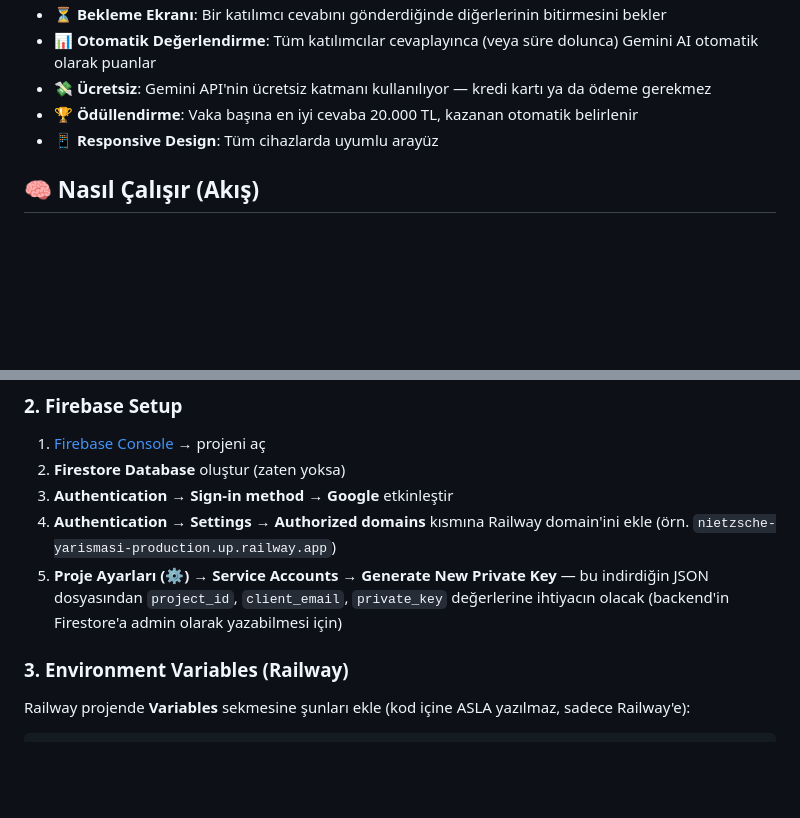
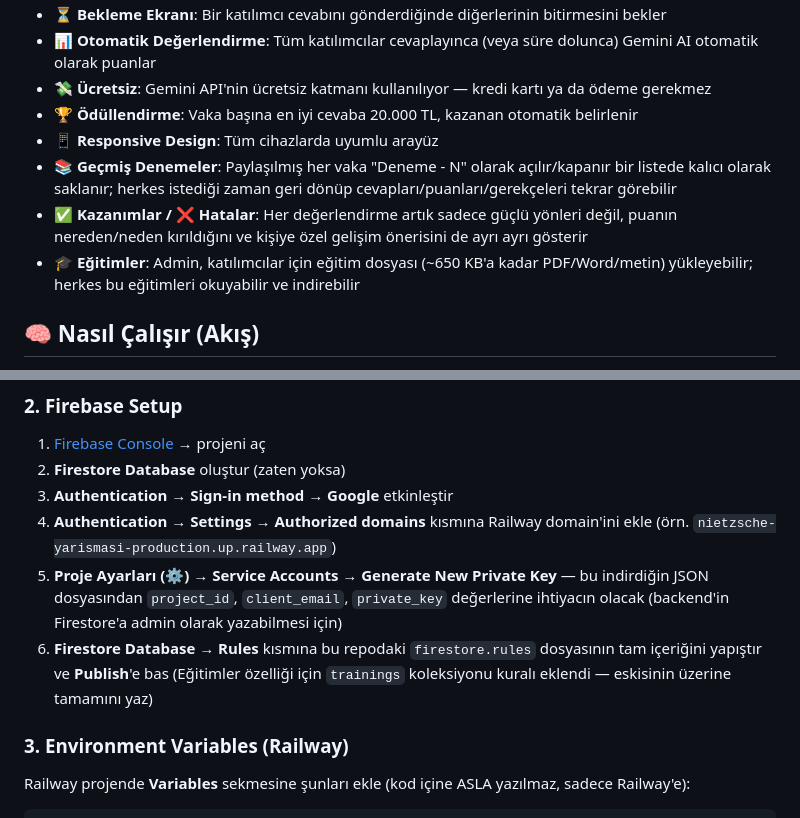
Before and after one commit to erginylmz-eng/nietzsche-yarismasi, a Markdown page: README.md, 2 parts joined by grey strips. Rendered like a GitHub page; blank space fills up the shorter version.

```diff
--- a/README.md
+++ b/README.md
@@ -13,6 +13,9 @@ Friedrich Nietzsche'nin perspektifinden kurumsal vakaları analiz etmek için ta
 - **💸 Ücretsiz**: Gemini API'nin ücretsiz katmanı kullanılıyor — kredi kartı ya da ödeme gerekmez
 - **🏆 Ödüllendirme**: Vaka başına en iyi cevaba 20.000 TL, kazanan otomatik belirlenir
 - **📱 Responsive Design**: Tüm cihazlarda uyumlu arayüz
+- **📚 Geçmiş Denemeler**: Paylaşılmış her vaka "Deneme - N" olarak açılır/kapanır bir listede kalıcı olarak saklanır; herkes istediği zaman geri dönüp cevapları/puanları/gerekçeleri tekrar görebilir
+- **✅ Kazanımlar / ❌ Hatalar**: Her değerlendirme artık sadece güçlü yönleri değil, puanın nereden/neden kırıldığını ve kişiye özel gelişim önerisini de ayrı ayrı gösterir
+- **🎓 Eğitimler**: Admin, katılımcılar için eğitim dosyası (~650 KB'a kadar PDF/Word/metin) yükleyebilir; herkes bu eğitimleri okuyabilir ve indirebilir
 
 ## 🧠 Nasıl Çalışır (Akış)
 
@@ -42,6 +45,7 @@ Friedrich Nietzsche'nin perspektifinden kurumsal vakaları analiz etmek için ta
 3. **Authentication → Sign-in method → Google** etkinleştir
 4. **Authentication → Settings → Authorized domains** kısmına Railway domain'ini ekle (örn. `nietzsche-yarismasi-production.up.railway.app`)
 5. **Proje Ayarları (⚙️) → Service Accounts → Generate New Private Key** — bu indirdiğin JSON dosyasından `project_id`, `client_email`, `private_key` değerlerine ihtiyacın olacak (backend'in Firestore'a admin olarak yazabilmesi için)
+6. **Firestore Database → Rules** kısmına bu repodaki `firestore.rules` dosyasının tam içeriğini yapıştır ve **Publish**'e bas (Eğitimler özelliği için `trainings` koleksiyonu kuralı eklendi — eskisinin üzerine tamamını yaz)
 
 ### 3. Environment Variables (Railway)
 
```
